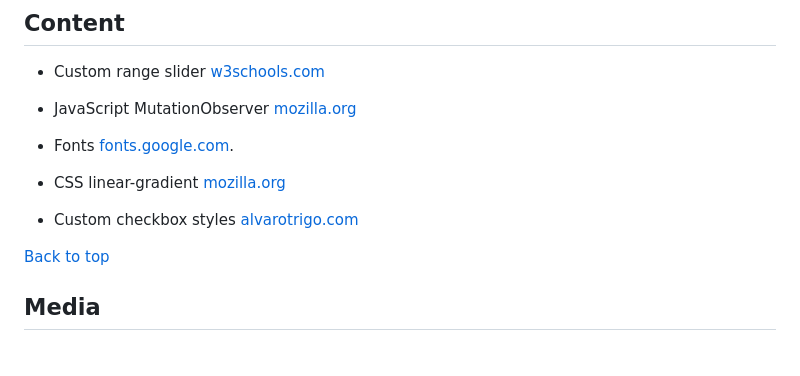
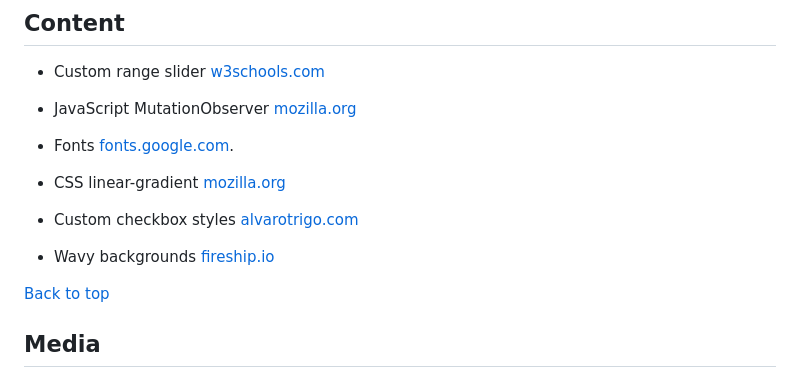
Before and after one commit to Dima-Bulavenko/alias, a Markdown page: README.md, the part around the change. Rendered like a GitHub page; blank space fills up the shorter version.

Commit message:
docs: Add link to guide "How to create wavy backgrounds".

```diff
--- a/README.md
+++ b/README.md
@@ -135,6 +135,7 @@ project description
 
 * Custom checkbox styles [alvarotrigo.com](https://alvarotrigo.com/blog/css-checkbox-styles/)
 
+* Wavy backgrounds [fireship.io](https://fireship.io/lessons/wavy-backgrounds/)
 
 [Back to top](<#contents>)
 
```
